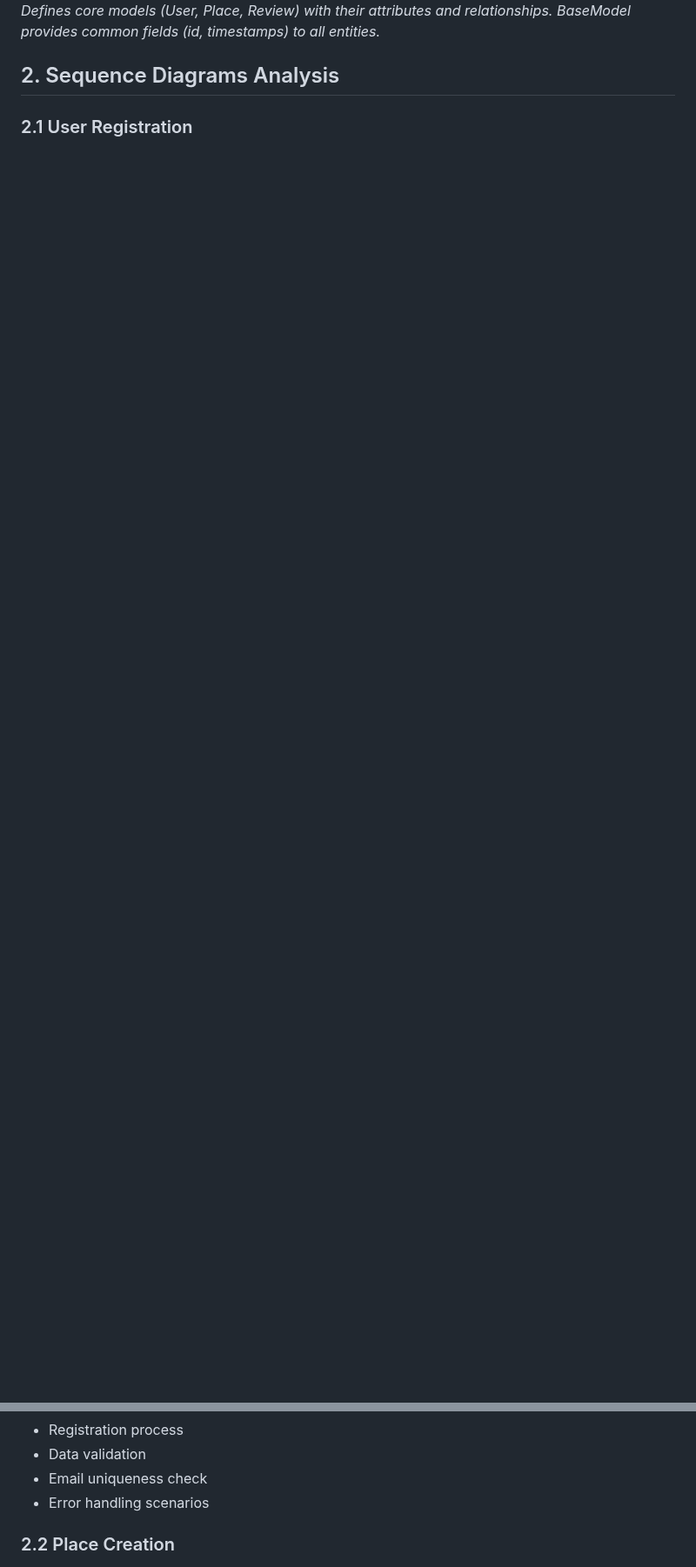
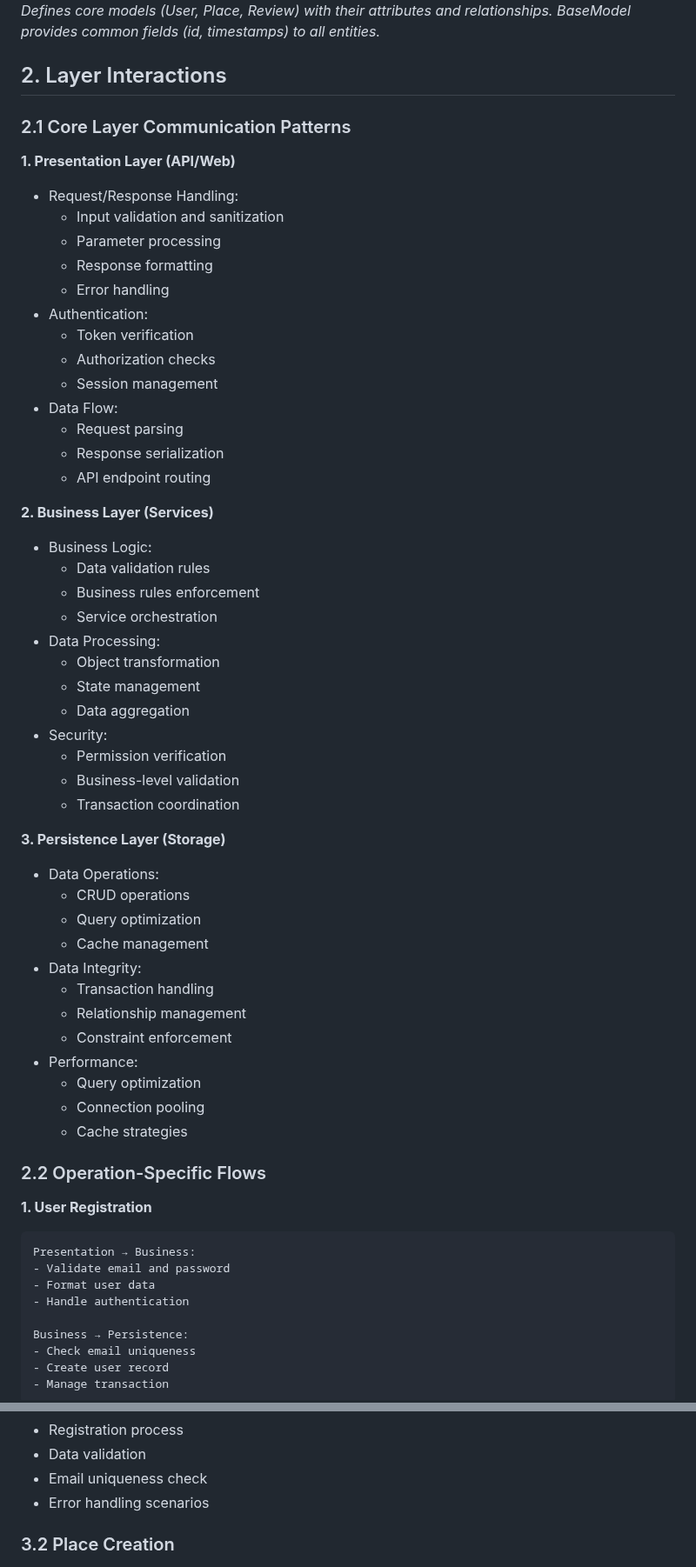
Before and after one commit to Pmichel74/holbertonschool-hbnb, a Markdown page: uml/hbnb-technical-doc.md, 2 parts joined by grey strips. Shown at 87% size. Rendered like a GitHub page; blank space fills up the shorter version.

````diff
--- a/uml/hbnb-technical-doc.md
+++ b/uml/hbnb-technical-doc.md
@@ -37,6 +17,65 @@ Shows module dependencies and data flow direction.*
 *Defines core models (User, Place, Review) with their attributes and relationships.
 BaseModel provides common fields (id, timestamps) to all entities.*
 
-## 2. Sequence Diagrams Analysis
+## 2. Layer Interactions
 
-### 2.1 User Registration
+### 2.1 Core Layer Communication Patterns
+
+**1. Presentation Layer (API/Web)**
+- Request/Response Handling:
+  - Input validation and sanitization
+  - Parameter processing
+  - Response formatting
+  - Error handling
+- Authentication:
+  - Token verification
+  - Authorization checks
+  - Session management
+- Data Flow:
+  - Request parsing
+  - Response serialization
+  - API endpoint routing
+
+**2. Business Layer (Services)**
+- Business Logic:
+  - Data validation rules
+  - Business rules enforcement
+  - Service orchestration
+- Data Processing:
+  - Object transformation
+  - State management
+  - Data aggregation
+- Security:
+  - Permission verification
+  - Business-level validation
+  - Transaction coordination
+
+**3. Persistence Layer (Storage)**
+- Data Operations:
+  - CRUD operations
+  - Query optimization
+  - Cache management
+- Data Integrity:
+  - Transaction handling
+  - Relationship management
+  - Constraint enforcement
+- Performance:
+  - Query optimization
+  - Connection pooling
+  - Cache strategies
+
+### 2.2 Operation-Specific Flows
+
+**1. User Registration**
+```
+Presentation → Business:
+- Validate email and password
+- Format user data
+- Handle authentication
+
+Business → Persistence:
+- Check email uniqueness
+- Create user record
+- Manage transaction
+```
+
@@ -51,7 +137,7 @@ The diagram shows:
 - Email uniqueness check
 - Error handling scenarios
 
-### 2.2 Place Creation
+### 3.2 Place Creation
 
 <img src="./sequence_diagram_postplace.png" width="45%" alt="Sequence Diagram - Create Place">
 
````
Also changed, not shown: other parts of uml/hbnb-technical-doc.md (+77 -153 lines).
